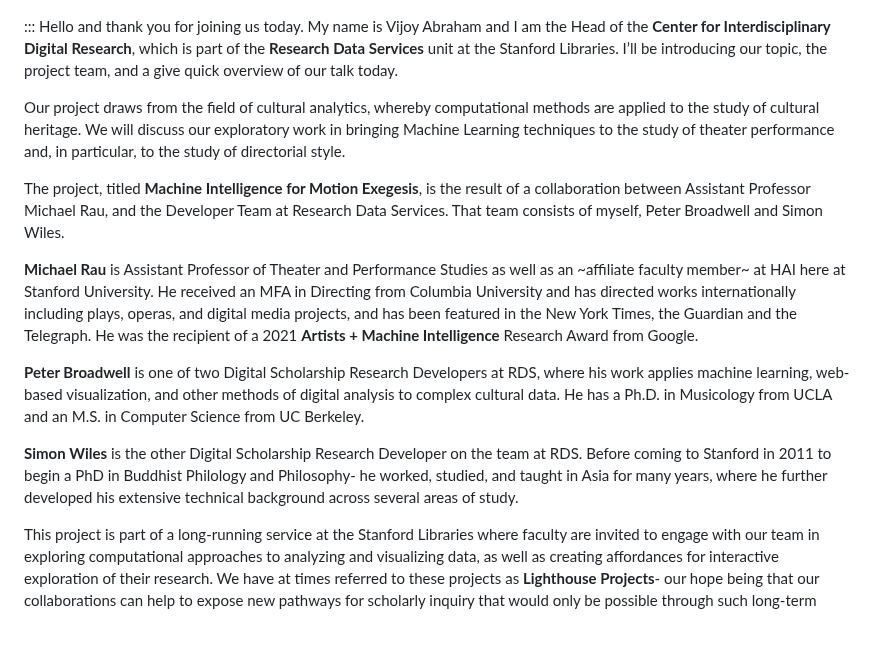
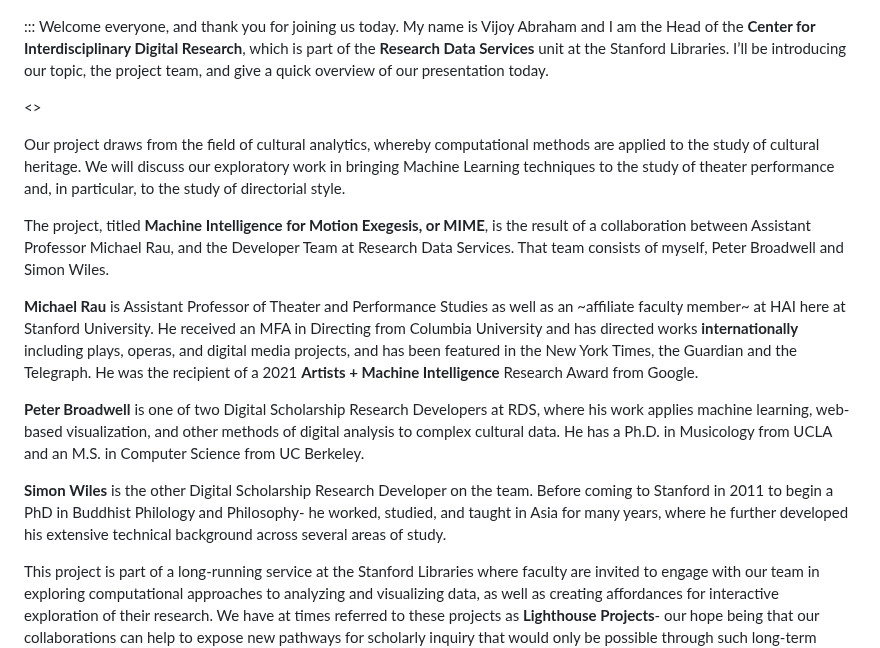
Before and after one commit to sul-cidr/mime-hai-seminar-slides, a Markdown page: slides.md, the part around one of its changes. Drawn GitHub-style; blank space fills up the shorter version.

```diff
--- a/slides.md
+++ b/slides.md
@@ -32,16 +32,18 @@
 </div>
 
 :::
-Hello and thank you for joining us today. My name is Vijoy Abraham and I am the Head of the **Center for Interdisciplinary Digital Research**, which is part of the **Research Data Services** unit at the Stanford Libraries. I’ll be introducing our topic, the project team, and a give quick overview of our talk today.
+Welcome everyone, and thank you for joining us today. My name is Vijoy Abraham and I am the Head of the **Center for Interdisciplinary Digital Research**, which is part of the **Research Data Services** unit at the Stanford Libraries. I’ll be introducing our topic, the project team, and give a quick overview of our presentation today.
+
+<<Opening slide to Introductions slide>>
 
 Our project draws from the field of cultural analytics, whereby computational methods are applied to the study of cultural heritage. We will discuss our exploratory work in bringing Machine Learning techniques to the study of theater performance and, in particular, to the study of directorial style.
 
-The project, titled **Machine Intelligence for Motion Exegesis**, is the result of a collaboration between Assistant Professor Michael Rau, and the Developer Team at Research Data Services. That team consists of myself, Peter Broadwell and Simon Wiles.
+The project, titled **Machine Intelligence for Motion Exegesis, or MIME**, is the result of a collaboration between Assistant Professor Michael Rau, and the Developer Team at Research Data Services. That team consists of myself, Peter Broadwell and Simon Wiles.
 
-**Michael Rau** is Assistant Professor of Theater and Performance Studies as well as an ~affiliate faculty member~ at HAI here at Stanford University. He received an MFA in Directing from Columbia University and has directed works internationally including plays, operas, and digital media projects, and has been featured in the New York Times, the Guardian and the Telegraph. He was the recipient of a 2021 **Artists + Machine Intelligence** Research Award from Google.
+**Michael Rau** is Assistant Professor of Theater and Performance Studies as well as an ~affiliate faculty member~ at HAI here at Stanford University. He received an MFA in Directing from Columbia University and has directed works **internationally** including plays, operas, and digital media projects, and has been featured in the New York Times, the Guardian and the Telegraph. He was the recipient of a 2021 **Artists + Machine Intelligence** Research Award from Google.
 
 **Peter Broadwell** is one of two Digital Scholarship Research Developers at RDS, where his work applies machine learning, web-based visualization, and other methods of digital analysis to complex cultural data. He has a Ph.D. in Musicology from UCLA and an M.S. in Computer Science from UC Berkeley.
 
-**Simon Wiles** is the other Digital Scholarship Research Developer on the team at RDS. Before coming to Stanford in 2011 to begin a PhD in Buddhist Philology and Philosophy- he worked, studied, and taught in Asia for many years, where he further developed his extensive technical background across several areas of study.
+**Simon Wiles** is the other Digital Scholarship Research Developer on the team. Before coming to Stanford in 2011 to begin a PhD in Buddhist Philology and Philosophy- he worked, studied, and taught in Asia for many years, where he further developed his extensive technical background across several areas of study.
 
 This project is part of a long-running service at the Stanford Libraries where faculty are invited to engage with our team in exploring computational approaches to analyzing and visualizing data, as well as creating affordances for interactive exploration of their research. We have at times referred to these projects as **Lighthouse Projects**- our hope being that our collaborations can help to expose new pathways for scholarly inquiry that would only be possible through such long-term engagements and the associated provisioning of dedicated technical resources.
```
Also changed, not shown: other parts of slides.md (+2 -1 lines).
